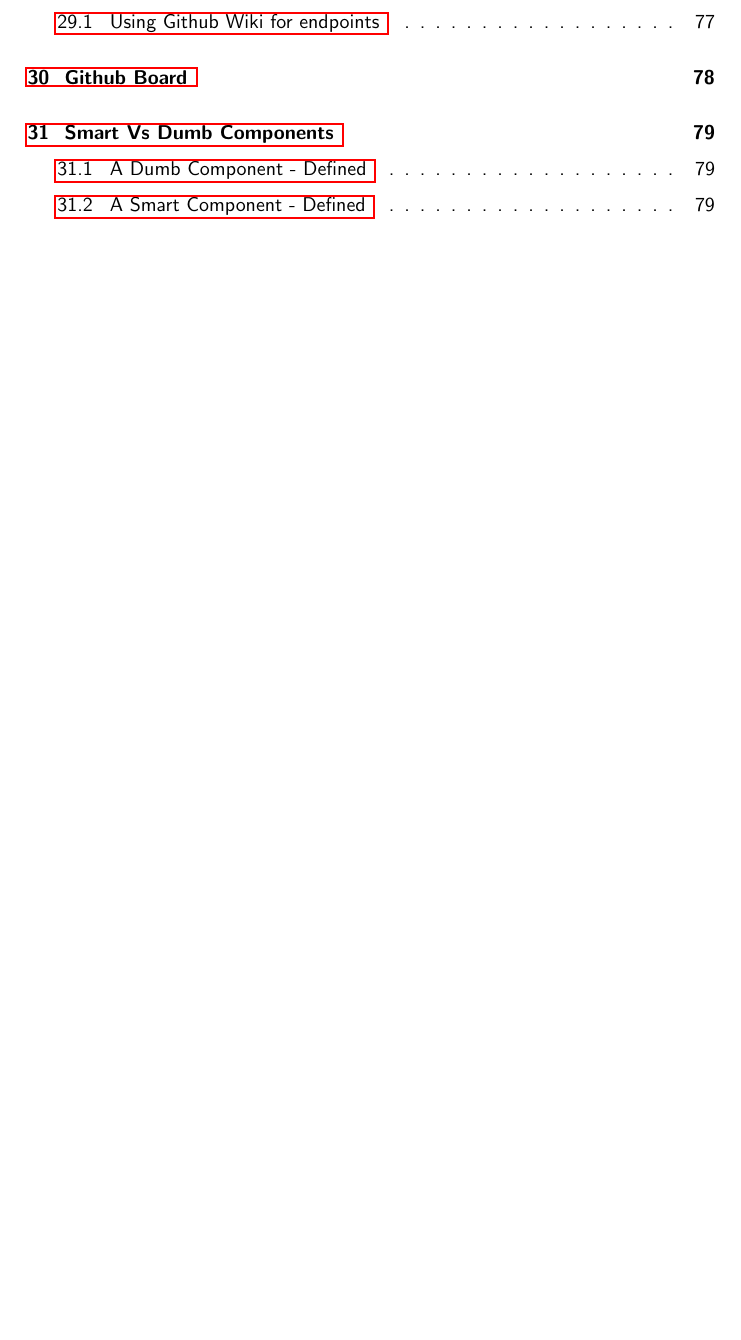
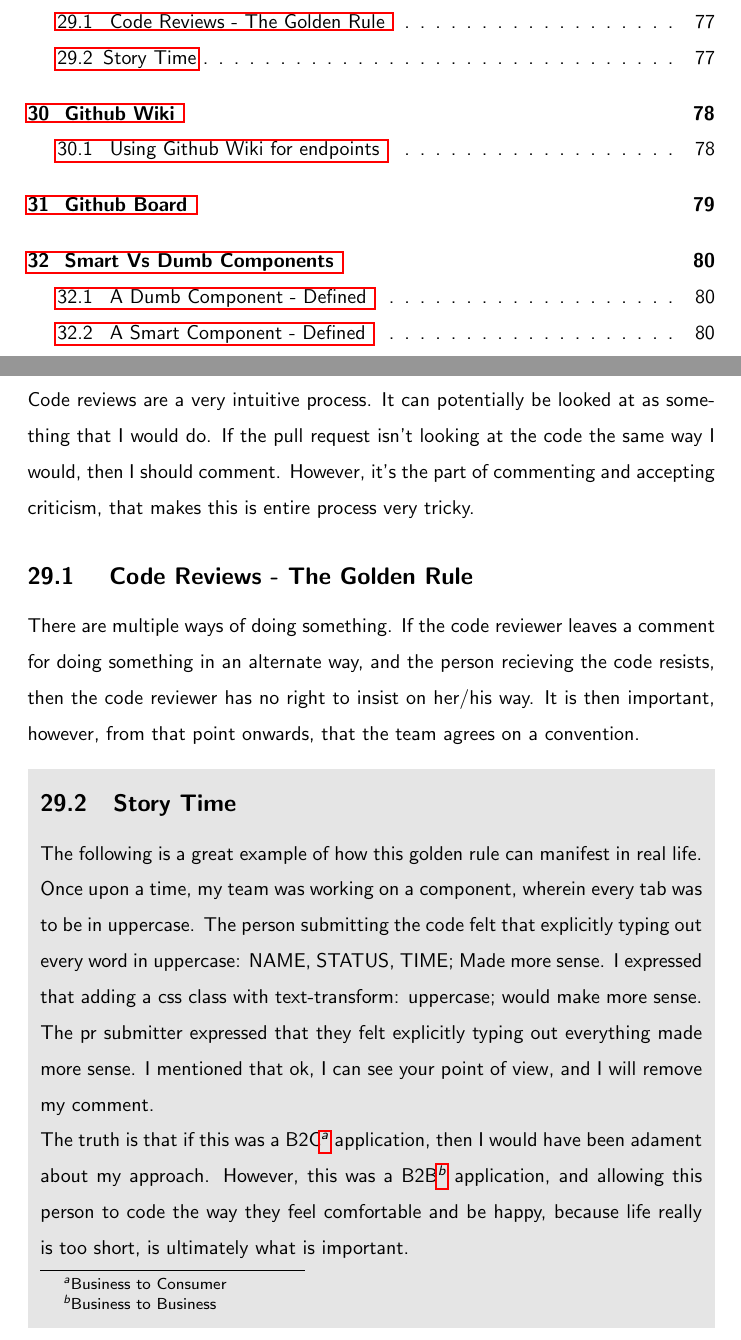
Before and after one commit to razroo/angular-content, a LaTeX document (main.tex, which reads code-administration/code-reviews/code-reviews.tex): part of page 6 of 194 before the commit and two parts of pages 6 and 77 of 195 after it, the two joined at a grey line, cut at the place of the change, the shorter picture padded with empty space. Compiled offline with pdfLaTeX.

Commit message:
Add code reviews chapter to the book.

```diff
--- /dev/null
+++ b/code-administration/code-reviews/code-reviews.tex
@@ -0,0 +1,30 @@
+\maketitle{}
+\section{ Code Reviews }
+Code reviews are a very intuitive process. It can potentially be looked at as
+something that I would do. If the pull request isn't looking at the code the
+same way I would, then I should comment. However, it's the part of commenting
+and accepting criticism, that makes this is entire process very tricky.
+
+\subsection{ Code Reviews - The Golden Rule }
+There are multiple ways of doing something. If the code reviewer leaves a
+comment for doing something in an alternate way, and the person recieving the
+code resists, then the code reviewer has no right to insist on her/his way. It
+is then important, however, from that point onwards, that the team agrees on a
+convention.
+
+\mybox{\subsection{Story Time}
+  The following is a great example of how this golden rule can manifest in real
+  life. Once upon a time, my team was working on a component, wherein every tab
+  was to be in uppercase. The person submitting the code felt that explicitly
+  typing out every word in uppercase: NAME, STATUS, TIME; Made more sense. I
+  expressed that adding a css class with text-transform: uppercase;
+  would make more sense. The pr submitter expressed that they felt explicitly
+  typing out everything made more sense. I mentioned that ok, I can see your
+  point of view, and I will remove my comment.
+
+  The truth is that if this was a B2C\footnote{Business to Consumer}
+  application, then I would have been adament about my approach. However, this
+  was a B2B\footnote{Business to Business} application, and allowing this person
+  to code the way they feel comfortable and be happy, because life really is too
+  short, is ultimately what is important.
+}
```
Also changed, not shown: main.tex (+1 -0 lines).
